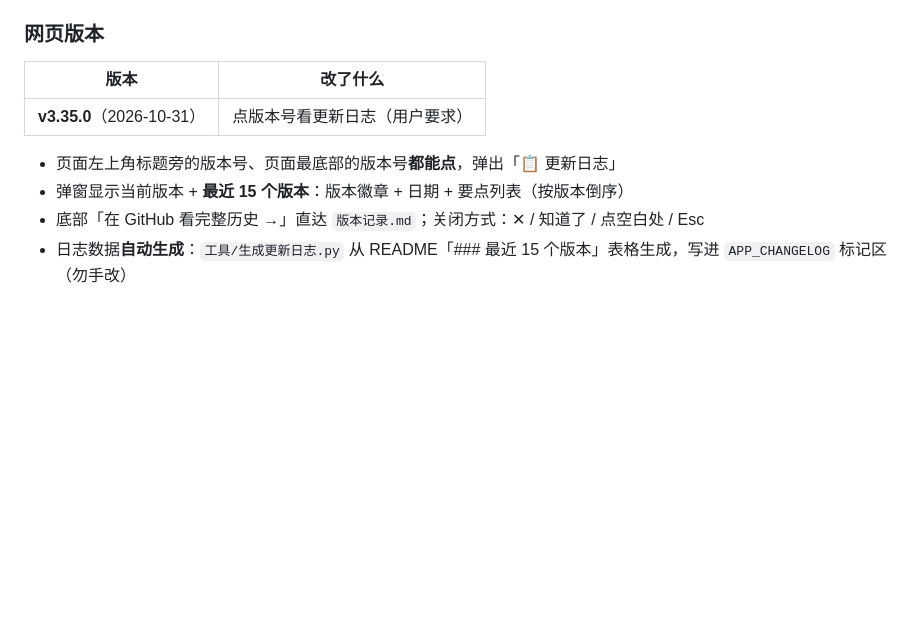
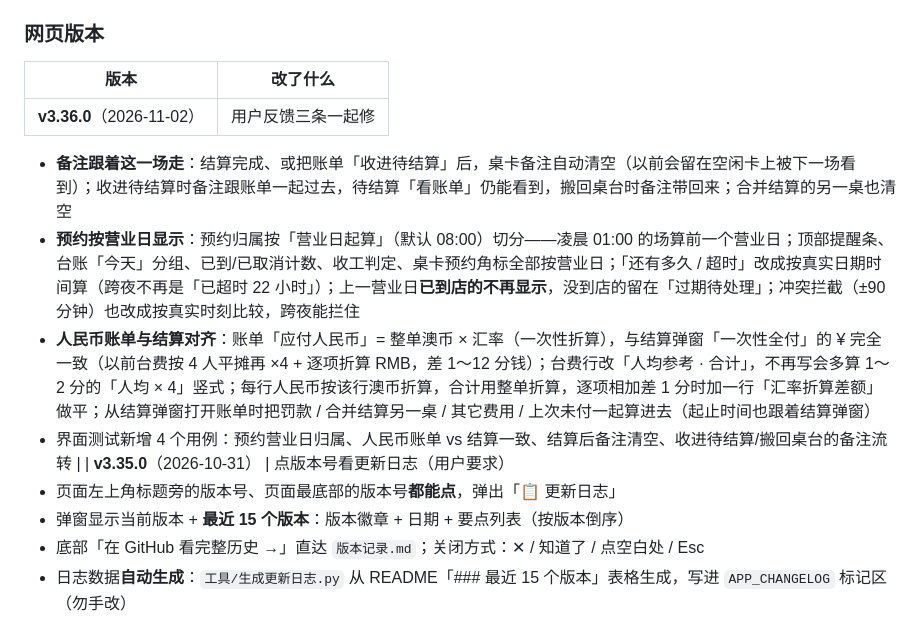
Before and after one commit to Charles011031/TianhuMahjong, a Markdown page: 版本记录.md, the part around the change. Rendered like a GitHub page; blank space fills up the shorter version.

Commit message:
修备注/预约营业日/人民币账单与结算一致（版本记录.md）

```diff
--- a/版本记录.md
+++ b/版本记录.md
@@ -23,6 +23,11 @@
 
 | 版本 | 改了什么 |
 |---|---|
+| **v3.36.0**（2026-11-02） | 用户反馈三条一起修
+- **备注跟着这一场走**：结算完成、或把账单「收进待结算」后，桌卡备注自动清空（以前会留在空闲卡上被下一场看到）；收进待结算时备注跟账单一起过去，待结算「看账单」仍能看到，搬回桌台时备注带回来；合并结算的另一桌也清空
+- **预约按营业日显示**：预约归属按「营业日起算」（默认 08:00）切分——凌晨 01:00 的场算前一个营业日；顶部提醒条、台账「今天」分组、已到/已取消计数、收工判定、桌卡预约角标全部按营业日；「还有多久 / 超时」改成按真实日期时间算（跨夜不再是「已超时 22 小时」）；上一营业日**已到店的不再显示**，没到店的留在「过期待处理」；冲突拦截（±90 分钟）也改成按真实时刻比较，跨夜能拦住
+- **人民币账单与结算对齐**：账单「应付人民币」= 整单澳币 × 汇率（一次性折算），与结算弹窗「一次性全付」的 ¥ 完全一致（以前台费按 4 人平摊再 ×4 + 逐项折算 RMB，差 1～12 分钱）；台费行改「人均参考 · 合计」，不再写会多算 1～2 分的「人均 × 4」竖式；每行人民币按该行澳币折算，合计用整单折算，逐项相加差 1 分时加一行「汇率折算差额」做平；从结算弹窗打开账单时把罚款 / 合并结算另一桌 / 其它费用 / 上次未付一起算进去（起止时间也跟着结算弹窗）
+- 界面测试新增 4 个用例：预约营业日归属、人民币账单 vs 结算一致、结算后备注清空、收进待结算/搬回桌台的备注流转 |
 | **v3.35.0**（2026-10-31） | 点版本号看更新日志（用户要求）
 - 页面左上角标题旁的版本号、页面最底部的版本号**都能点**，弹出「📋 更新日志」
 - 弹窗显示当前版本 + **最近 15 个版本**：版本徽章 + 日期 + 要点列表（按版本倒序）
```
